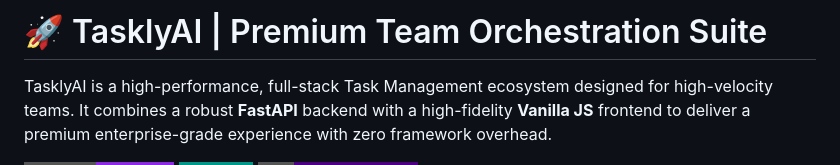
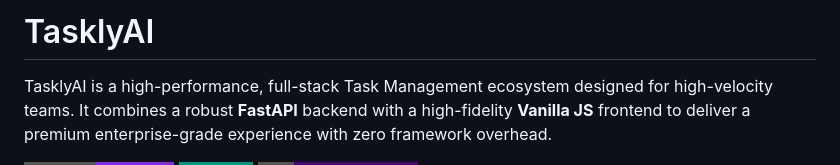
Before and after one commit to rajveersinghal/team-task-manager, a Markdown page: README.md, the part around the change. Drawn GitHub-style; badges without logos.

Commit message:
Update project title in README
Removed the rocket emoji from the project title.

```diff
--- a/README.md
+++ b/README.md
@@ -1,4 +1,4 @@
-# 🚀 TasklyAI | Premium Team Orchestration Suite
+# TasklyAI
 
 TasklyAI is a high-performance, full-stack Task Management ecosystem designed for high-velocity teams. It combines a robust **FastAPI** backend with a high-fidelity **Vanilla JS** frontend to deliver a premium enterprise-grade experience with zero framework overhead.
 
```
